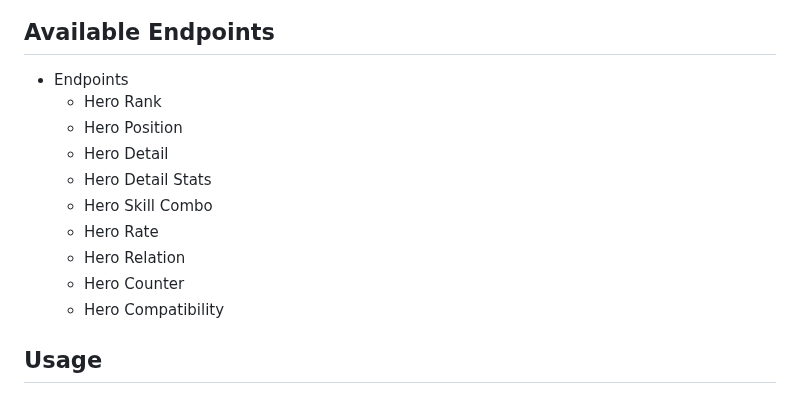
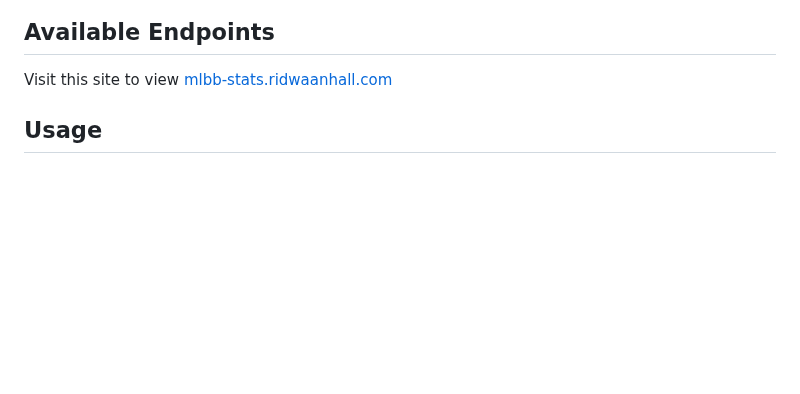
Before and after one commit to ridwaanhall/api-mobilelegends, a Markdown page: README.md, the part around the change. Rendered like a GitHub page; blank space fills up the shorter version.

Commit message:
docs: update README with project description and API details

```diff
--- a/README.md
+++ b/README.md
@@ -71,16 +71,7 @@ If you have any questions or would like to discuss this project, please join the
 
 ## Available Endpoints
 
-- Endpoints
-  - Hero Rank
-  - Hero Position
-  - Hero Detail
-  - Hero Detail Stats
-  - Hero Skill Combo
-  - Hero Rate
-  - Hero Relation
-  - Hero Counter
-  - Hero Compatibility
+Visit this site to view [mlbb-stats.ridwaanhall.com](https://mlbb-stats.ridwaanhall.com)
 
 ## Usage
 
```
